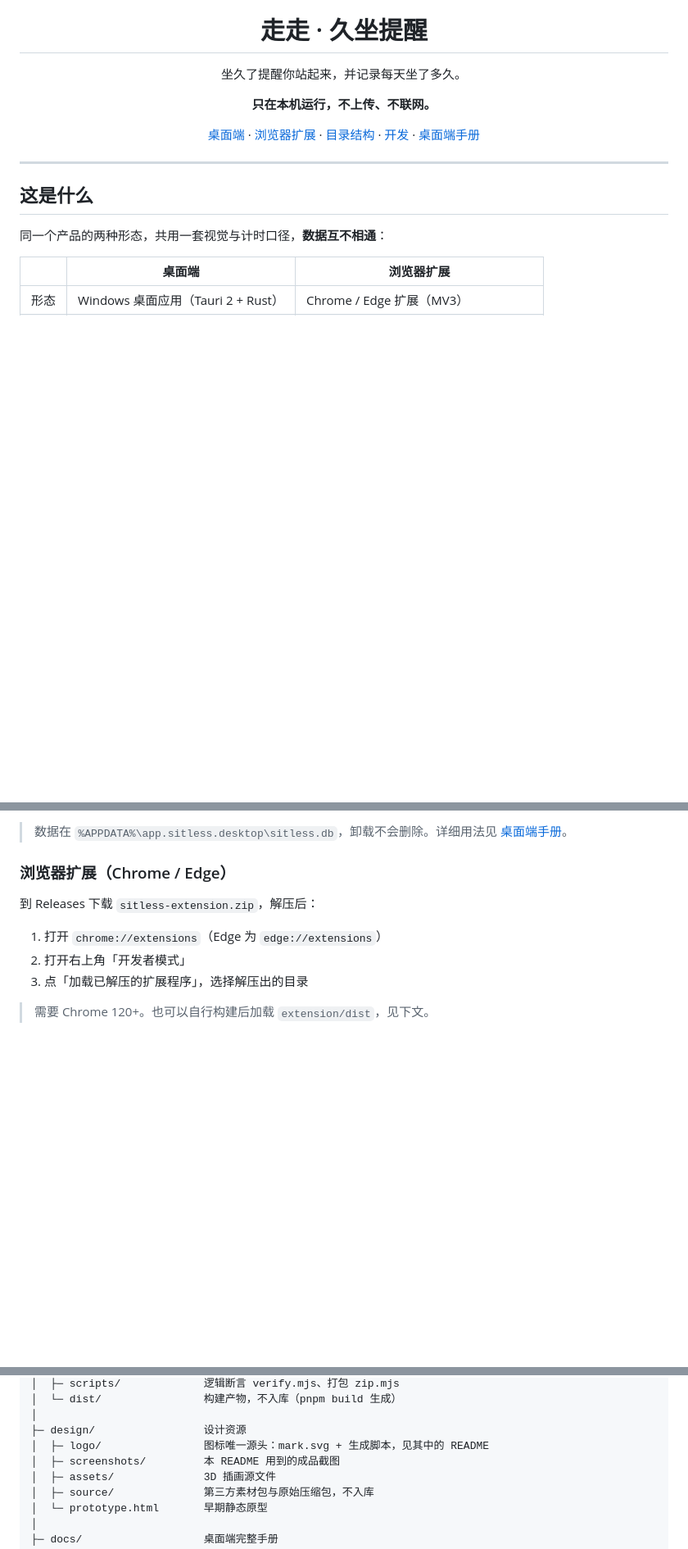
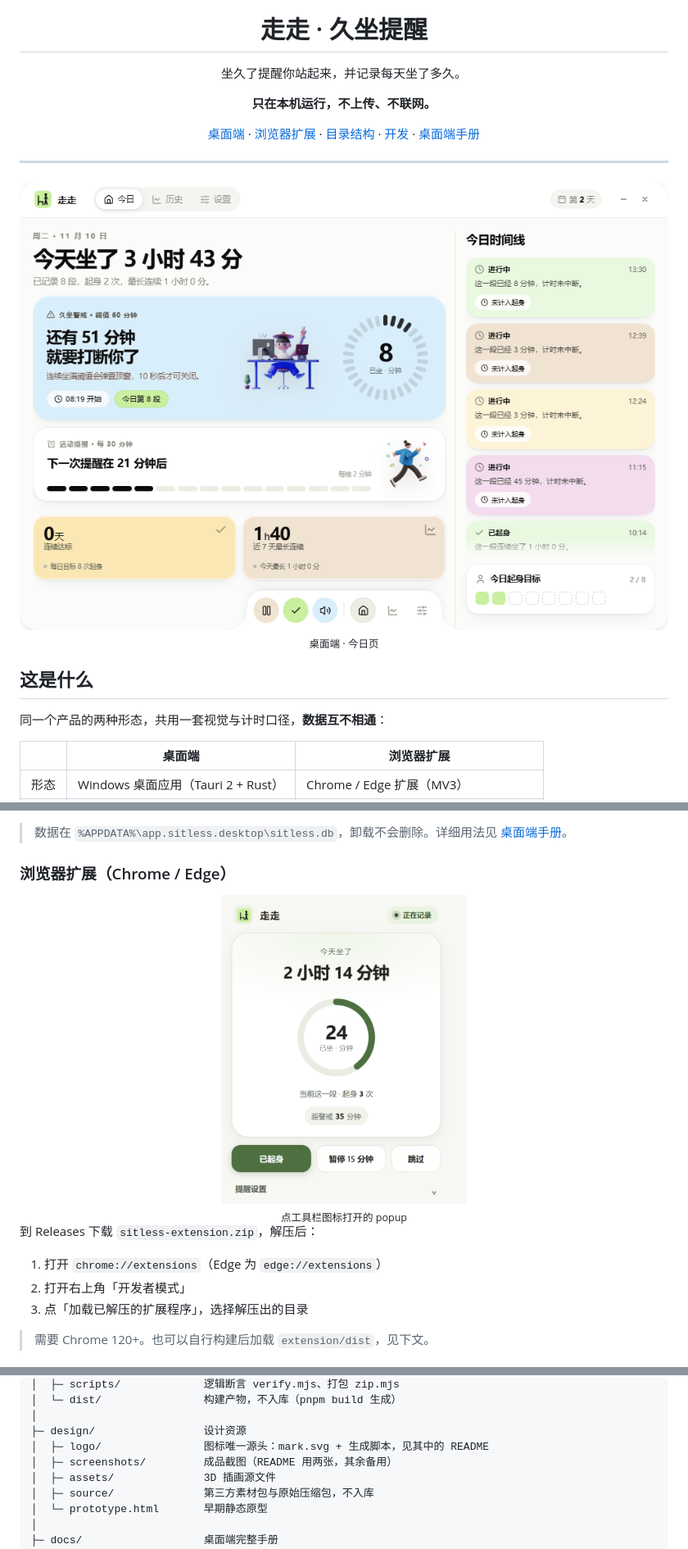
Before and after one commit to ymf-930/sitless, a Markdown page: README.md, 3 parts joined by grey strips. Shown at 82% size. GitHub-like rendering; pictures changed too: design/screenshots/desktop-today.png, design/screenshots/ext-main.png; blank space fills up the shorter version.

Commit message:
docs: README 改为主图两张，清理截图边距与空白
- hero 换成桌面今日页整幅图，扩展 popup 移到安装段
- desktop-today.png 裁掉 14px 透明边距（原来把背后窗口文字带进画面）+ 圆角遮罩
- ext-main.png 裁掉 CDP 600px 视口多出的底部空白
- 其余 4 张截图保留在 design/screenshots/，README 不再引用

```diff
--- a/README.md
+++ b/README.md
@@ -14,6 +14,11 @@
 
 ---
 
+<div align="center">
+  <img src="design/screenshots/desktop-today.png" width="100%" alt="桌面端 · 今日页">
+  <sub>桌面端 · 今日页</sub>
+</div>
+
 ## 这是什么
 
 同一个产品的两种形态，共用一套视觉与计时口径，**数据互不相通**：
@@ -62,6 +57,12 @@
 > 数据在 `%APPDATA%\app.sitless.desktop\sitless.db`，卸载不会删除。详细用法见 [桌面端手册](docs/desktop-guide.md)。
 
 ### 浏览器扩展（Chrome / Edge）
+
+<div align="center">
+  <img src="design/screenshots/ext-main.png" width="300" alt="扩展 popup">
+  <br>
+  <sub>点工具栏图标打开的 popup</sub>
+</div>
 
 到 Releases 下载 `sitless-extension.zip`，解压后：
 
@@ -91,7 +92,7 @@
 │
 ├─ design/                 设计资源
 │  ├─ logo/                图标唯一源头：mark.svg + 生成脚本，见其中的 README
-│  ├─ screenshots/         本 README 用到的成品截图
+│  ├─ screenshots/         成品截图（README 用两张，其余备用）
 │  ├─ assets/              3D 插画源文件
 │  ├─ source/              第三方素材包与原始压缩包，不入库
 │  └─ prototype.html       早期静态原型
```
Also changed, not shown: other parts of README.md (+1 -11 lines).
